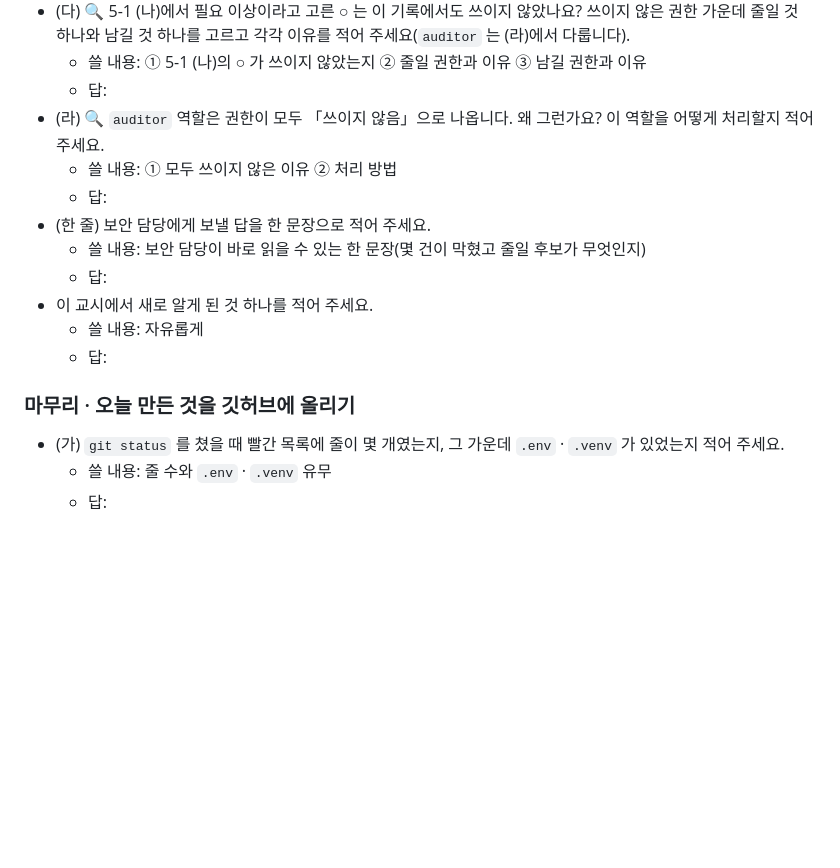
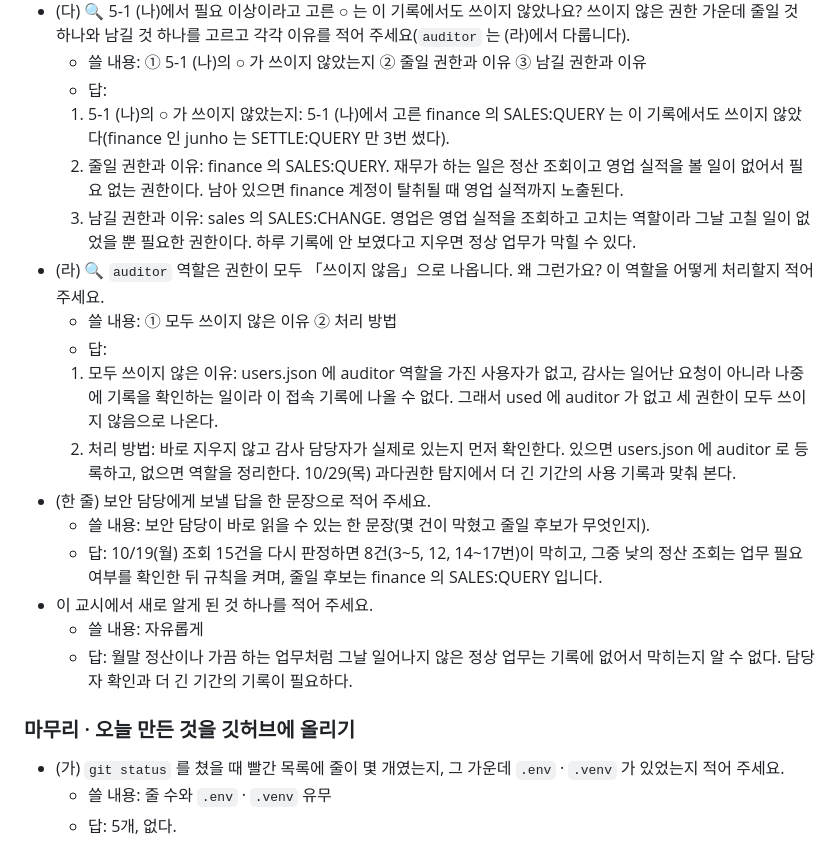
Before and after one commit to qja742482/security-agent-toolkit, a Markdown page: access_control/day01_pm_report.md, the part around the change. GitHub-like rendering; blank space fills up the shorter version.

Commit message:
Add access control day 1 RBAC config, checker and report

```diff
--- a/access_control/day01_pm_report.md
+++ b/access_control/day01_pm_report.md
@@ -199,18 +199,23 @@
 - (다) 🔍 5-1 (나)에서 필요 이상이라고 고른 ○ 는 이 기록에서도 쓰이지 않았나요? 쓰이지 않은 권한 가운데 줄일 것 하나와 남길 것 하나를 고르고 각각 이유를 적어 주세요(`auditor` 는 (라)에서 다룹니다).
   - 쓸 내용: ① 5-1 (나)의 ○ 가 쓰이지 않았는지 ② 줄일 권한과 이유 ③ 남길 권한과 이유
   - 답:
+  1. 5-1 (나)의 ○ 가 쓰이지 않았는지: 5-1 (나)에서 고른 finance 의 SALES:QUERY 는 이 기록에서도 쓰이지 않았다(finance 인 junho 는 SETTLE:QUERY 만 3번 썼다).
+  2. 줄일 권한과 이유: finance 의 SALES:QUERY. 재무가 하는 일은 정산 조회이고 영업 실적을 볼 일이 없어서 필요 없는 권한이다. 남아 있으면 finance 계정이 탈취될 때 영업 실적까지 노출된다.
+  3. 남길 권한과 이유: sales 의 SALES:CHANGE. 영업은 영업 실적을 조회하고 고치는 역할이라 그날 고칠 일이 없었을 뿐 필요한 권한이다. 하루 기록에 안 보였다고 지우면 정상 업무가 막힐 수 있다.
 - (라) 🔍 `auditor` 역할은 권한이 모두 「쓰이지 않음」으로 나옵니다. 왜 그런가요? 이 역할을 어떻게 처리할지 적어 주세요.
   - 쓸 내용: ① 모두 쓰이지 않은 이유 ② 처리 방법
   - 답:
+  1. 모두 쓰이지 않은 이유: users.json 에 auditor 역할을 가진 사용자가 없고, 감사는 일어난 요청이 아니라 나중에 기록을 확인하는 일이라 이 접속 기록에 나올 수 없다. 그래서 used 에 auditor 가 없고 세 권한이 모두 쓰이지 않음으로 나온다.
+  2. 처리 방법: 바로 지우지 않고 감사 담당자가 실제로 있는지 먼저 확인한다. 있으면 users.json 에 auditor 로 등록하고, 없으면 역할을 정리한다. 10/29(목) 과다권한 탐지에서 더 긴 기간의 사용 기록과 맞춰 본다.
 - (한 줄) 보안 담당에게 보낼 답을 한 문장으로 적어 주세요.
-  - 쓸 내용: 보안 담당이 바로 읽을 수 있는 한 문장(몇 건이 막혔고 줄일 후보가 무엇인지)
-  - 답:
+  - 쓸 내용: 보안 담당이 바로 읽을 수 있는 한 문장(몇 건이 막혔고 줄일 후보가 무엇인지).
+  - 답: 10/19(월) 조회 15건을 다시 판정하면 8건(3~5, 12, 14~17번)이 막히고, 그중 낮의 정산 조회는 업무 필요 여부를 확인한 뒤 규칙을 켜며, 줄일 후보는 finance 의 SALES:QUERY 입니다.
 - 이 교시에서 새로 알게 된 것 하나를 적어 주세요.
   - 쓸 내용: 자유롭게
-  - 답:
+  - 답: 월말 정산이나 가끔 하는 업무처럼 그날 일어나지 않은 정상 업무는 기록에 없어서 막히는지 알 수 없다. 담당자 확인과 더 긴 기간의 기록이 필요하다.
 
 ### 마무리 · 오늘 만든 것을 깃허브에 올리기
 
 - (가) `git status` 를 쳤을 때 빨간 목록에 줄이 몇 개였는지, 그 가운데 `.env` · `.venv` 가 있었는지 적어 주세요.
   - 쓸 내용: 줄 수와 `.env` · `.venv` 유무
-  - 답:
+  - 답: 5개, 없다.
```
